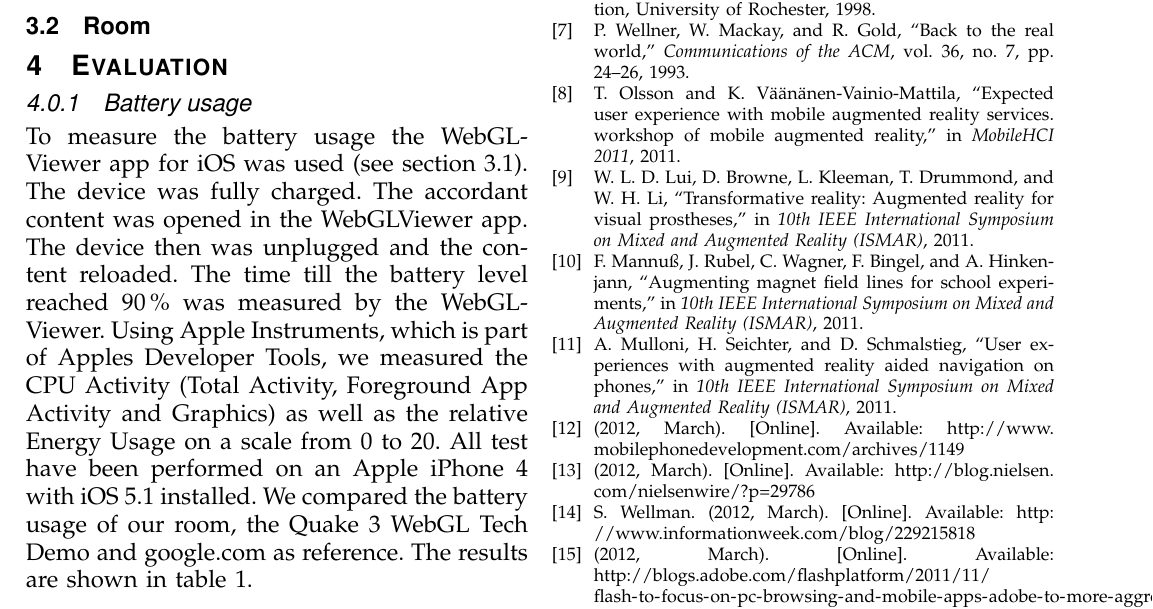
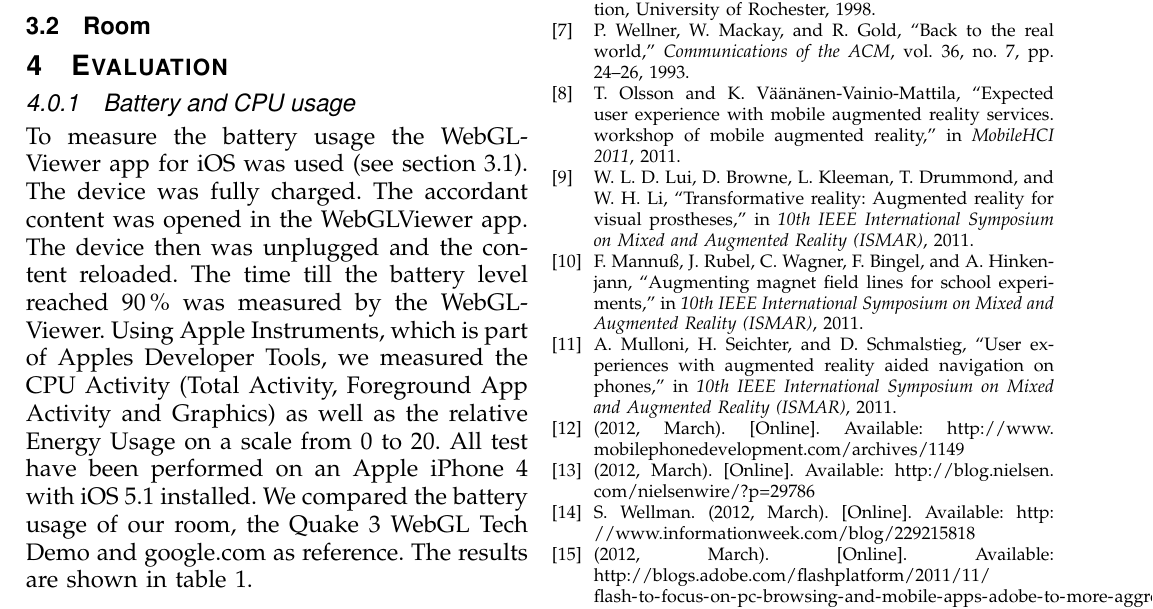
Before and after one commit to armbruster/teleseminar, a LaTeX paper (latex/latex.tex): part of page 4 of 5, cut so that both start at the same text. Compiled offline with pdfLaTeX.

Commit message:
changes subsubsection title

```diff
--- a/latex/latex.tex
+++ b/latex/latex.tex
@@ -222,8 +222,8 @@ Although data from a gyroscope is accessible with JavaScript and could be theref
 
 \section{Evaluation}
 
-\subsubsection{Battery usage}
-% cite QIII link
+\subsubsection{Battery and CPU usage}
+% TODO: cite QIII link
 To measure the battery usage the WebGLViewer app for iOS was used (see section \ref{WebGLViewer}). The device was fully charged. The accordant content was opened in the WebGLViewer app. The device then was unplugged and the content reloaded. The time till the battery level reached 90\,\% was measured by the WebGLViewer. Using Apple Instruments, which is part of Apples Developer Tools, we measured the CPU Activity (Total Activity, Foreground App Activity and Graphics) as well as the relative Energy Usage on a scale from 0 to 20. All test have been performed on an Apple iPhone 4 with iOS 5.1 installed. We compared the battery usage of our room, the Quake 3 WebGL Tech Demo and google.com as reference. The results are shown in table \ref{batteryTable}.
 
 \begin{table*}[tb]
```
Also changed, not shown: latex/latex.pdf.
